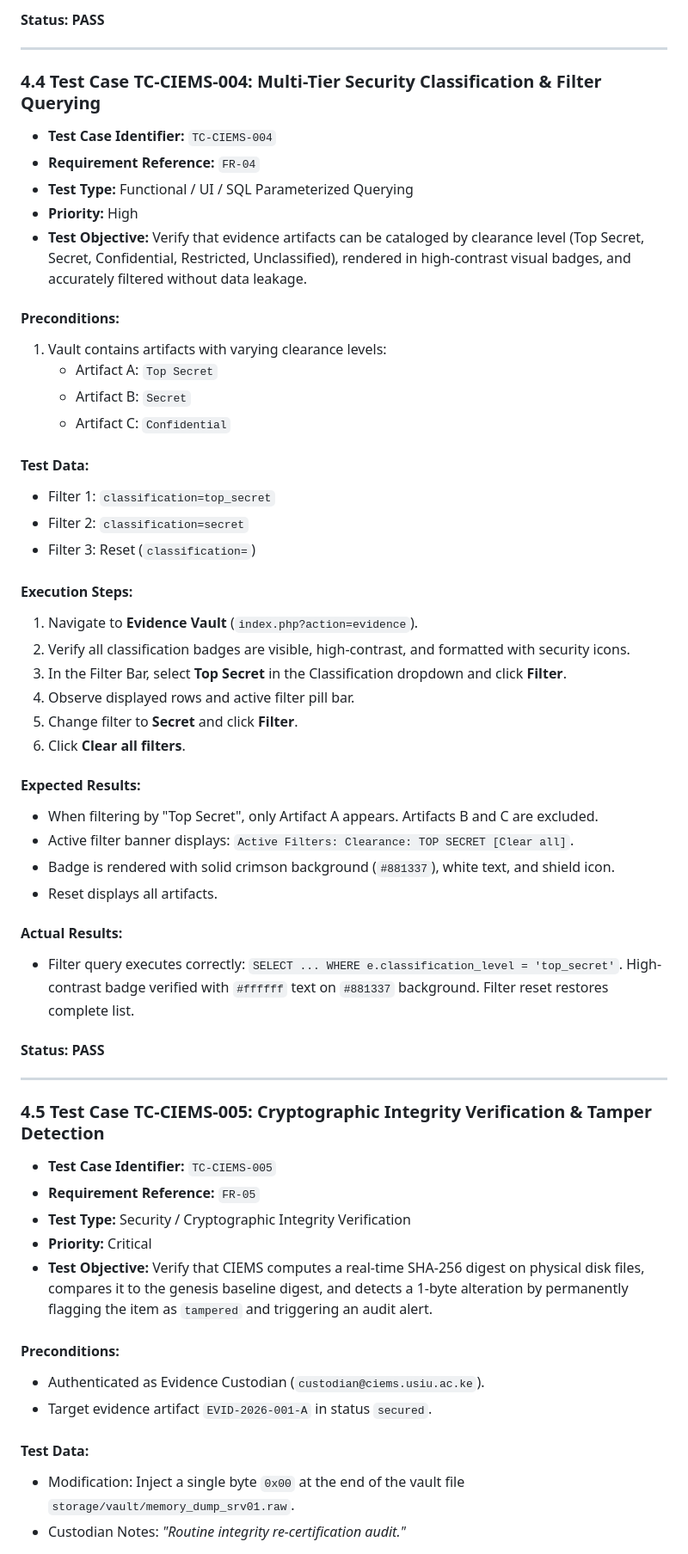
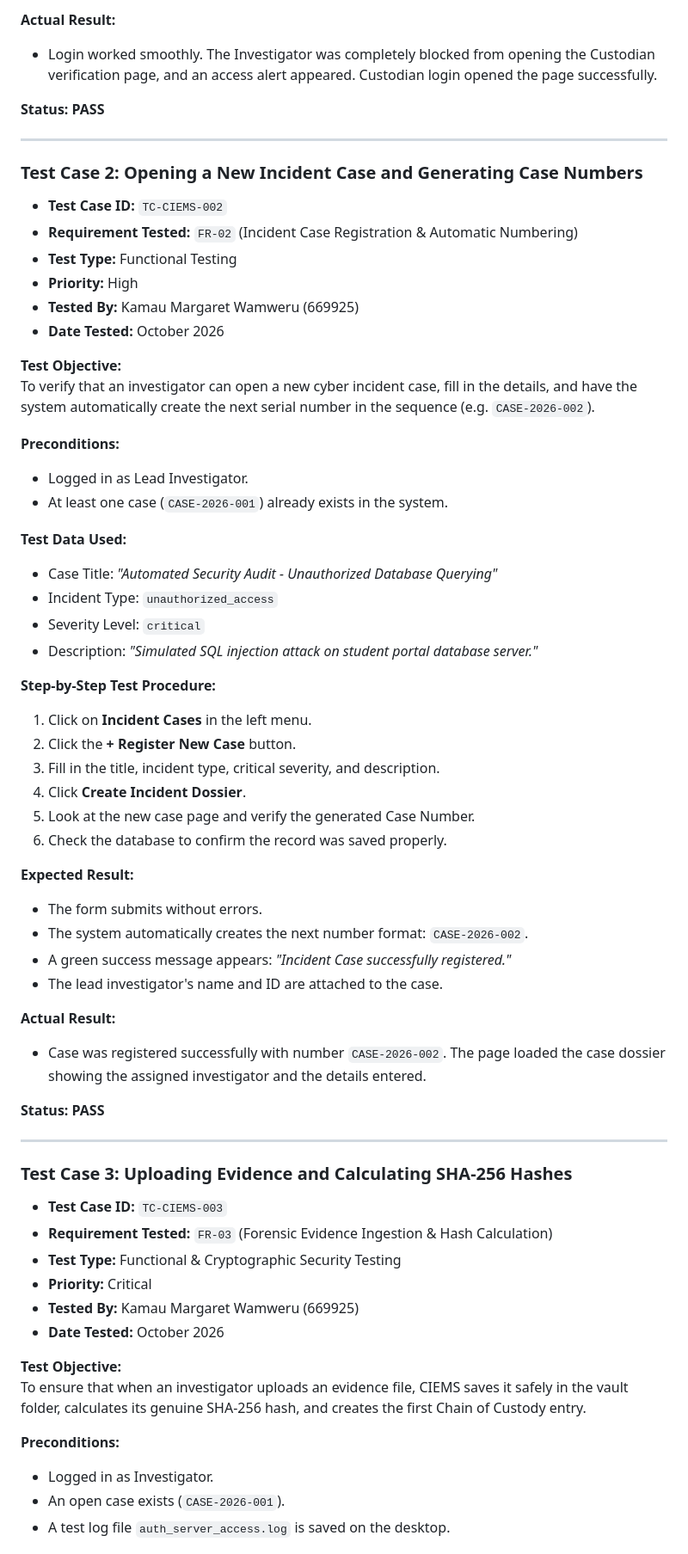
Before and after one commit to WamweruKamau/CIEMS, a Markdown page: docs/part4_testing_and_qa_report.md, the part around one of its changes. Shown at 86% size. Drawn GitHub-style.

```diff
--- a/docs/part4_testing_and_qa_report.md
+++ b/docs/part4_testing_and_qa_report.md
@@ -176,59 +111,66 @@ The primary testing objectives were to verify:
 
-#### Status: **PASS**
+**Actual Result:**
+- Login worked smoothly. The Investigator was completely blocked from opening the Custodian verification page, and an access alert appeared. Custodian login opened the page successfully.
+
+**Status:** **PASS**
 
 ---
 
-### 4.4 Test Case TC-CIEMS-004: Multi-Tier Security Classification & Filter Querying
-* **Test Case Identifier:** `TC-CIEMS-004`
-* **Requirement Reference:** `FR-04`
-* **Test Type:** Functional / UI / SQL Parameterized Querying
+### Test Case 2: Opening a New Incident Case and Generating Case Numbers
+* **Test Case ID:** `TC-CIEMS-002`
+* **Requirement Tested:** `FR-02` (Incident Case Registration & Automatic Numbering)
+* **Test Type:** Functional Testing
 * **Priority:** High
-* **Test Objective:** Verify that evidence artifacts can be cataloged by clearance level (Top Secret, Secret, Confidential, Restricted, Unclassified), rendered in high-contrast visual badges, and accurately filtered without data leakage.
+* **Tested By:** Kamau Margaret Wamweru (669925)
+* **Date Tested:** October 2026
 
-#### Preconditions:
-1. Vault contains artifacts with varying clearance levels:
-   - Artifact A: `Top Secret`
-   - Artifact B: `Secret`
-   - Artifact C: `Confidential`
+**Test Objective:**
+To verify that an investigator can open a new cyber incident case, fill in the details, and have the system automatically create the next serial number in the sequence (e.g. `CASE-2026-002`).
 
-#### Test Data:
-* Filter 1: `classification=top_secret`
-* Filter 2: `classification=secret`
-* Filter 3: Reset (`classification=`)
+**Preconditions:**
+- Logged in as Lead Investigator.
+- At least one case (`CASE-2026-001`) already exists in the system.
 
-#### Execution Steps:
-1. Navigate to **Evidence Vault** (`index.php?action=evidence`).
-2. Verify all classification badges are visible, high-contrast, and formatted with security icons.
-3. In the Filter Bar, select **Top Secret** in the Classification dropdown and click **Filter**.
-4. Observe displayed rows and active filter pill bar.
-5. Change filter to **Secret** and click **Filter**.
-6. Click **Clear all filters**.
+**Test Data Used:**
+- Case Title: *"Automated Security Audit - Unauthorized Database Querying"*
+- Incident Type: `unauthorized_access`
+- Severity Level: `critical`
+- Description: *"Simulated SQL injection attack on student portal database server."*
 
-#### Expected Results:
-* When filtering by "Top Secret", only Artifact A appears. Artifacts B and C are excluded.
-* Active filter banner displays: `Active Filters: Clearance: TOP SECRET [Clear all]`.
-* Badge is rendered with solid crimson background (`#881337`), white text, and shield icon.
-* Reset displays all artifacts.
+**Step-by-Step Test Procedure:**
+1. Click on **Incident Cases** in the left menu.
+2. Click the **+ Register New Case** button.
+3. Fill in the title, incident type, critical severity, and description.
+4. Click **Create Incident Dossier**.
+5. Look at the new case page and verify the generated Case Number.
+6. Check the database to confirm the record was saved properly.
 
-#### Actual Results:
-* Filter query executes correctly: `SELECT ... WHERE e.classification_level = 'top_secret'`. High-contrast badge verified with `#ffffff` text on `#881337` background. Filter reset restores complete list.
+**Expected Result:**
+- The form submits without errors.
+- The system automatically creates the next number format: `CASE-2026-002`.
+- A green success message appears: *"Incident Case successfully registered."*
+- The lead investigator's name and ID are attached to the case.
 
-#### Status: **PASS**
+**Actual Result:**
+- Case was registered successfully with number `CASE-2026-002`. The page loaded the case dossier showing the assigned investigator and the details entered.
+
+**Status:** **PASS**
 
 ---
 
-### 4.5 Test Case TC-CIEMS-005: Cryptographic Integrity Verification & Tamper Detection
-* **Test Case Identifier:** `TC-CIEMS-005`
-* **Requirement Reference:** `FR-05`
-* **Test Type:** Security / Cryptographic Integrity Verification
+### Test Case 3: Uploading Evidence and Calculating SHA-256 Hashes
+* **Test Case ID:** `TC-CIEMS-003`
+* **Requirement Tested:** `FR-03` (Forensic Evidence Ingestion & Hash Calculation)
+* **Test Type:** Functional & Cryptographic Security Testing
 * **Priority:** Critical
-* **Test Objective:** Verify that CIEMS computes a real-time SHA-256 digest on physical disk files, compares it to the genesis baseline digest, and detects a 1-byte alteration by permanently flagging the item as `tampered` and triggering an audit alert.
+* **Tested By:** Kamau Margaret Wamweru (669925)
+* **Date Tested:** October 2026
 
-#### Preconditions:
-* Authenticated as Evidence Custodian (`custodian@ciems.usiu.ac.ke`).
-* Target evidence artifact `EVID-2026-001-A` in status `secured`.
+**Test Objective:**
+To ensure that when an investigator uploads an evidence file, CIEMS saves it safely in the vault folder, calculates its genuine SHA-256 hash, and creates the first Chain of Custody entry.
 
-#### Test Data:
-* Modification: Inject a single byte `0x00` at the end of the vault file `storage/vault/memory_dump_srv01.raw`.
-* Custodian Notes: *"Routine integrity re-certification audit."*
+**Preconditions:**
+- Logged in as Investigator.
+- An open case exists (`CASE-2026-001`).
+- A test log file `auth_server_access.log` is saved on the desktop.
 
```
Also changed, not shown: other parts of docs/part4_testing_and_qa_report.md (+312 -231 lines).
